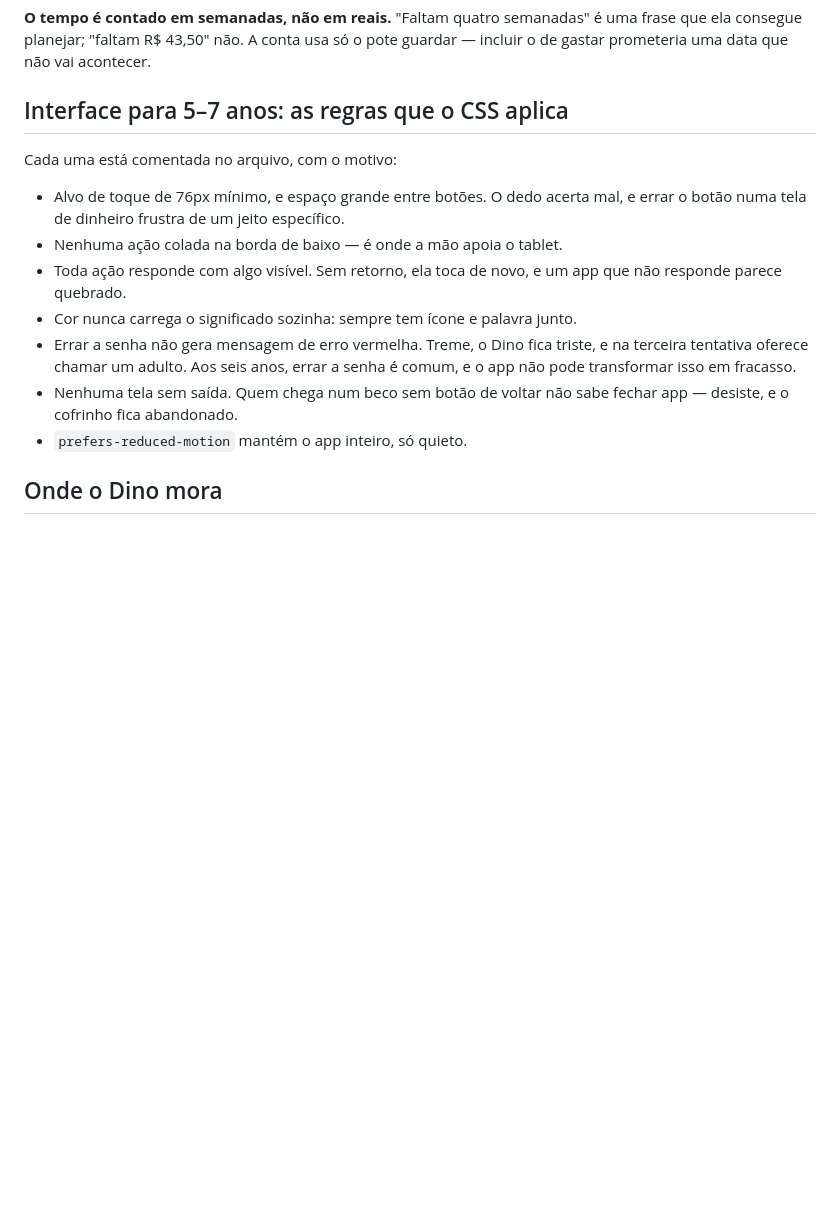
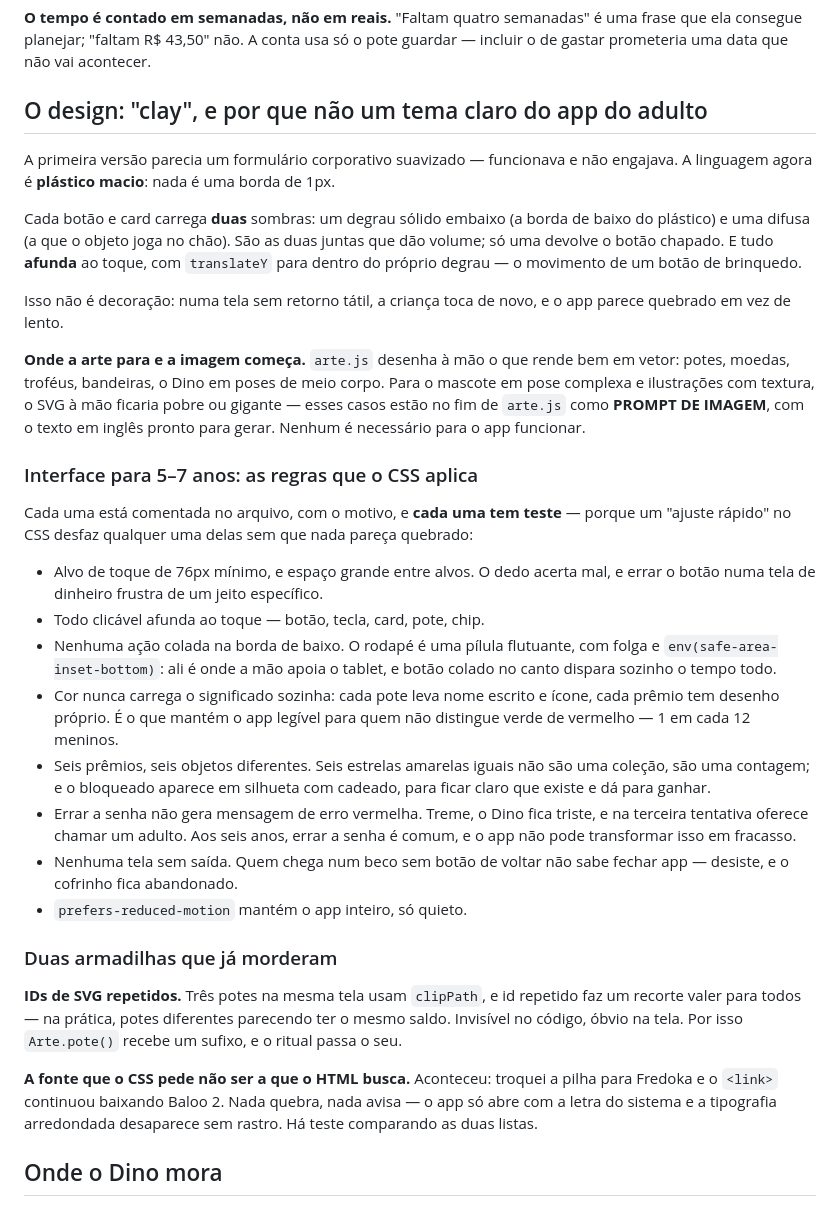
Before and after one commit to joctarios-lab/finances, a Markdown page: docs/plano-cofrinho-app.md, the part around the change. Drawn GitHub-style; blank space fills up the shorter version.

Commit message:
docs: o design do cofrinho e as duas armadilhas que morderam
Co-Authored-By: Claude Opus 5 <noreply@anthropic.com>

```diff
--- a/docs/plano-cofrinho-app.md
+++ b/docs/plano-cofrinho-app.md
@@ -86,22 +86,60 @@ passa a fazer pelo preço, e para quando o preço para. Selo é reconhecimento.
 frase que ela consegue planejar; "faltam R$ 43,50" não. A conta usa só o pote
 guardar — incluir o de gastar prometeria uma data que não vai acontecer.
 
-## Interface para 5–7 anos: as regras que o CSS aplica
+## O design: "clay", e por que não um tema claro do app do adulto
 
-Cada uma está comentada no arquivo, com o motivo:
+A primeira versão parecia um formulário corporativo suavizado — funcionava e não
+engajava. A linguagem agora é **plástico macio**: nada é uma borda de 1px.
 
-- Alvo de toque de 76px mínimo, e espaço grande entre botões. O dedo acerta mal, e
+Cada botão e card carrega **duas** sombras: um degrau sólido embaixo (a borda de
+baixo do plástico) e uma difusa (a que o objeto joga no chão). São as duas juntas
+que dão volume; só uma devolve o botão chapado. E tudo **afunda** ao toque, com
+`translateY` para dentro do próprio degrau — o movimento de um botão de brinquedo.
+
+Isso não é decoração: numa tela sem retorno tátil, a criança toca de novo, e o app
+parece quebrado em vez de lento.
+
+**Onde a arte para e a imagem começa.** `arte.js` desenha à mão o que rende bem em
+vetor: potes, moedas, troféus, bandeiras, o Dino em poses de meio corpo. Para o
+mascote em pose complexa e ilustrações com textura, o SVG à mão ficaria pobre ou
+gigante — esses casos estão no fim de `arte.js` como **PROMPT DE IMAGEM**, com o
+texto em inglês pronto para gerar. Nenhum é necessário para o app funcionar.
+
+### Interface para 5–7 anos: as regras que o CSS aplica
+
+Cada uma está comentada no arquivo, com o motivo, e **cada uma tem teste** — porque
+um "ajuste rápido" no CSS desfaz qualquer uma delas sem que nada pareça quebrado:
+
+- Alvo de toque de 76px mínimo, e espaço grande entre alvos. O dedo acerta mal, e
   errar o botão numa tela de dinheiro frustra de um jeito específico.
-- Nenhuma ação colada na borda de baixo — é onde a mão apoia o tablet.
-- Toda ação responde com algo visível. Sem retorno, ela toca de novo, e um app que
-  não responde parece quebrado.
-- Cor nunca carrega o significado sozinha: sempre tem ícone e palavra junto.
+- Todo clicável afunda ao toque — botão, tecla, card, pote, chip.
+- Nenhuma ação colada na borda de baixo. O rodapé é uma pílula flutuante, com
+  folga e `env(safe-area-inset-bottom)`: ali é onde a mão apoia o tablet, e botão
+  colado no canto dispara sozinho o tempo todo.
+- Cor nunca carrega o significado sozinha: cada pote leva nome escrito e ícone,
+  cada prêmio tem desenho próprio. É o que mantém o app legível para quem não
+  distingue verde de vermelho — 1 em cada 12 meninos.
+- Seis prêmios, seis objetos diferentes. Seis estrelas amarelas iguais não são uma
+  coleção, são uma contagem; e o bloqueado aparece em silhueta com cadeado, para
+  ficar claro que existe e dá para ganhar.
 - Errar a senha não gera mensagem de erro vermelha. Treme, o Dino fica triste, e
   na terceira tentativa oferece chamar um adulto. Aos seis anos, errar a senha é
   comum, e o app não pode transformar isso em fracasso.
 - Nenhuma tela sem saída. Quem chega num beco sem botão de voltar não sabe fechar
   app — desiste, e o cofrinho fica abandonado.
 - `prefers-reduced-motion` mantém o app inteiro, só quieto.
+
+### Duas armadilhas que já morderam
+
+**IDs de SVG repetidos.** Três potes na mesma tela usam `clipPath`, e id repetido
+faz um recorte valer para todos — na prática, potes diferentes parecendo ter o
+mesmo saldo. Invisível no código, óbvio na tela. Por isso `Arte.pote()` recebe um
+sufixo, e o ritual passa o seu.
+
+**A fonte que o CSS pede não ser a que o HTML busca.** Aconteceu: troquei a pilha
+para Fredoka e o `<link>` continuou baixando Baloo 2. Nada quebra, nada avisa — o
+app só abre com a letra do sistema e a tipografia arredondada desaparece sem
+rastro. Há teste comparando as duas listas.
 
 ## Onde o Dino mora
 
```
